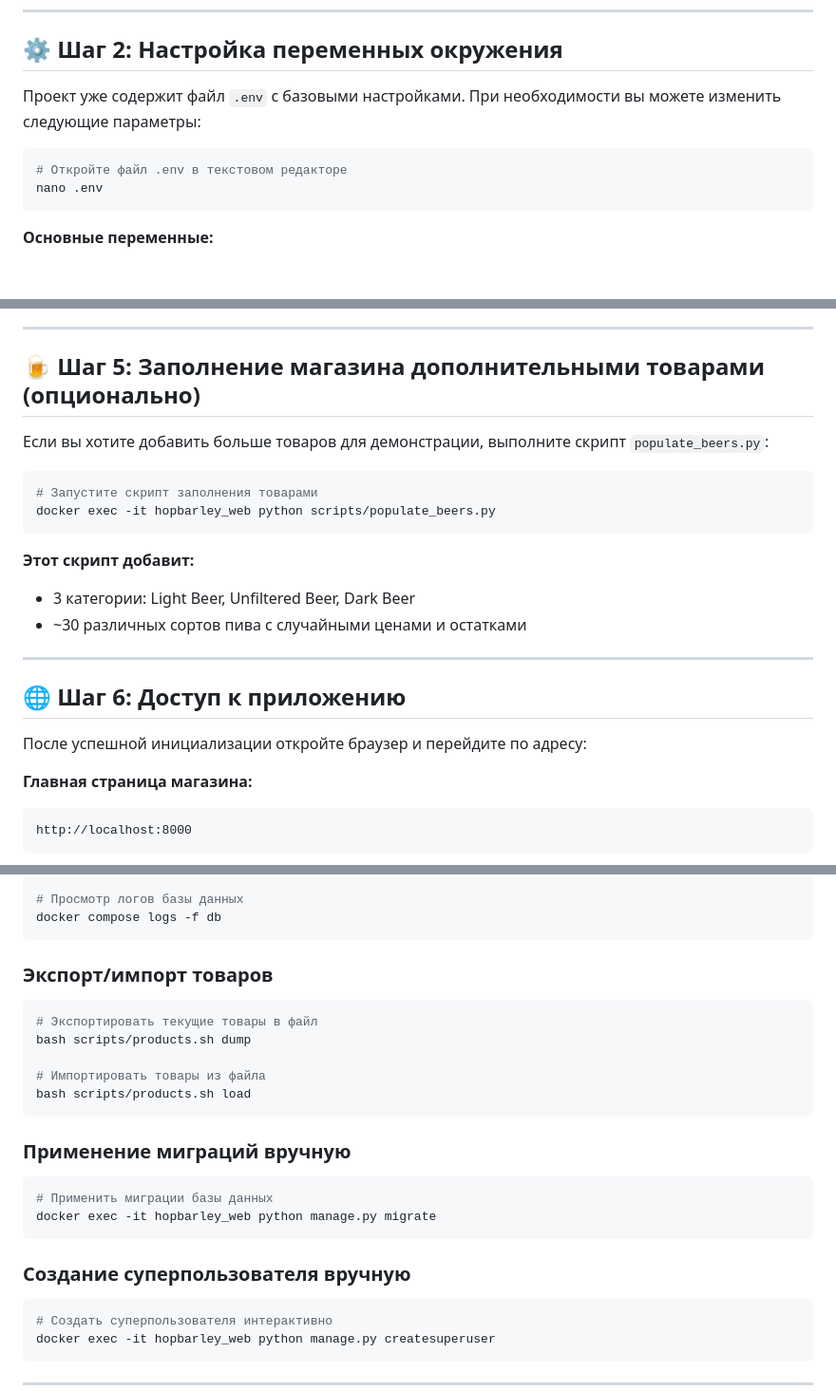
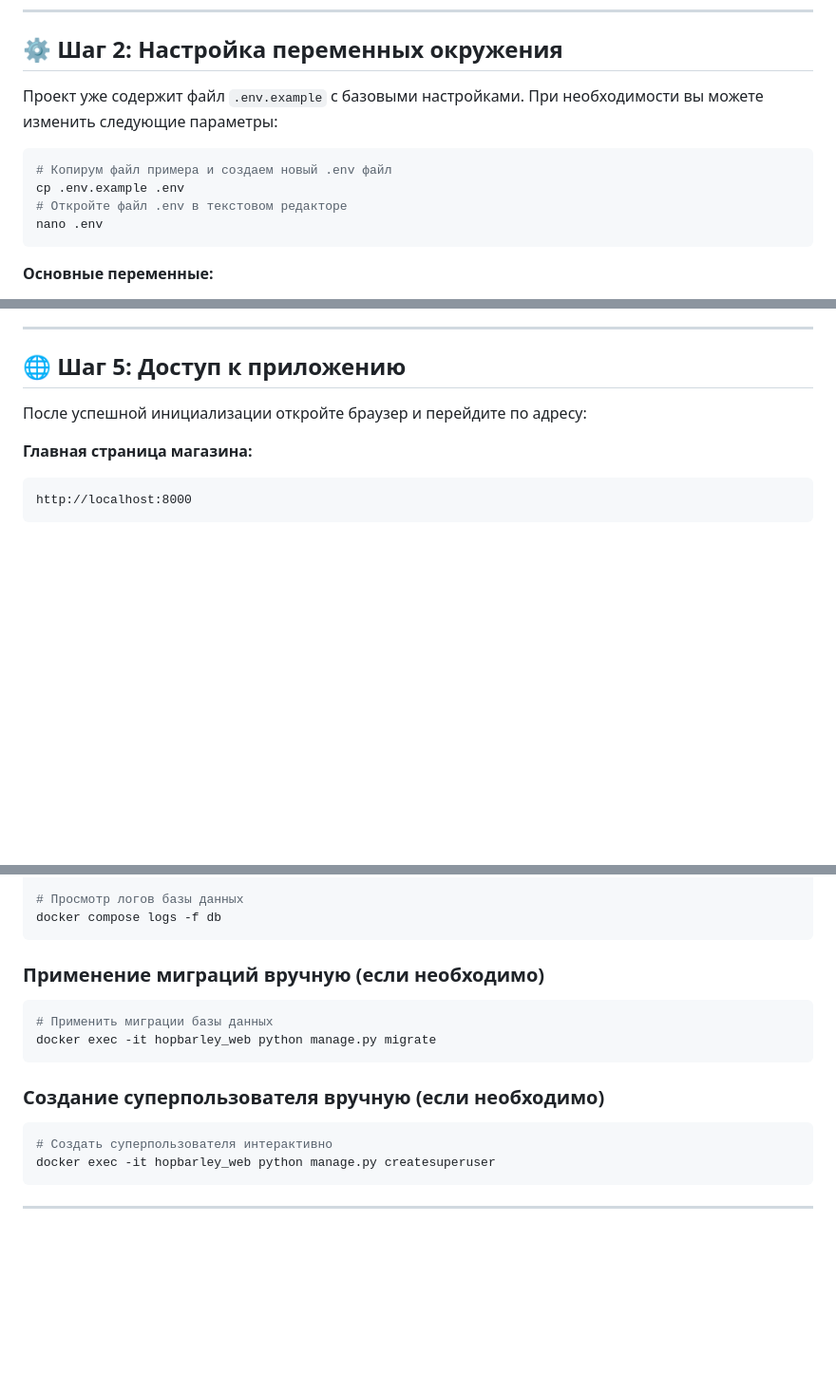
Before and after one commit to MomoTMR/Internet_market, a Markdown page: first_run.md, 3 parts joined by grey strips. Shown at 95% size. Drawn GitHub-style; blank space fills up the shorter version.

Commit message:
Revise setup instructions and section titlesf
Updated environment setup instructions and removed optional product population step. Adjusted section titles for clarity.

````diff
--- a/first_run.md
+++ b/first_run.md
@@ -33,9 +33,11 @@ cd Internet_market
 
 ## ⚙️ Шаг 2: Настройка переменных окружения
 
-Проект уже содержит файл `.env` с базовыми настройками. При необходимости вы можете изменить следующие параметры:
+Проект уже содержит файл `.env.example` с базовыми настройками. При необходимости вы можете изменить следующие параметры:
 
 ```bash
+# Копирум файл примера и создаем новый .env файл
+cp .env.example .env
 # Откройте файл .env в текстовом редакторе
 nano .env
 ```
@@ -101,22 +103,7 @@ bash scripts/init.sh
 
 ---
 
-## 🍺 Шаг 5: Заполнение магазина дополнительными товарами (опционально)
-
-Если вы хотите добавить больше товаров для демонстрации, выполните скрипт `populate_beers.py`:
-
-```bash
-# Запустите скрипт заполнения товарами
-docker exec -it hopbarley_web python scripts/populate_beers.py
-```
-
-**Этот скрипт добавит:**
-- 3 категории: Light Beer, Unfiltered Beer, Dark Beer
-- ~30 различных сортов пива с случайными ценами и остатками
-
----
-
-## 🌐 Шаг 6: Доступ к приложению
+## 🌐 Шаг 5: Доступ к приложению
 
 После успешной инициализации откройте браузер и перейдите по адресу:
 
@@ -160,24 +147,14 @@ docker compose logs -f web
 docker compose logs -f db
 ```
 
-### Экспорт/импорт товаров
-
-```bash
-# Экспортировать текущие товары в файл
-bash scripts/products.sh dump
-
-# Импортировать товары из файла
-bash scripts/products.sh load
-```
-
-### Применение миграций вручную
+### Применение миграций вручную (если необходимо)
 
 ```bash
 # Применить миграции базы данных
 docker exec -it hopbarley_web python manage.py migrate
 ```
 
-### Создание суперпользователя вручную
+### Создание суперпользователя вручную (если необходимо)
 
 ```bash
 # Создать суперпользователя интерактивно
````
